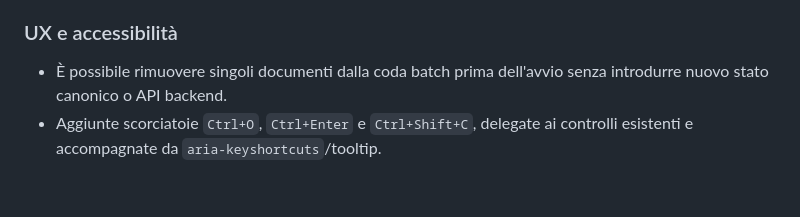
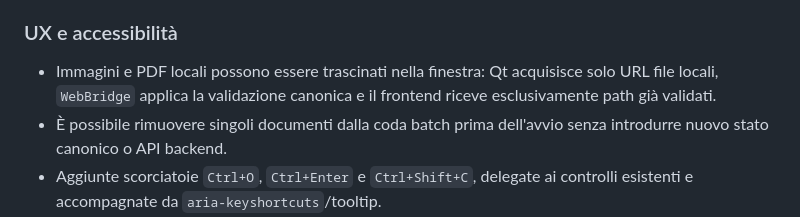
Before and after one commit to Cartaz/OCR_at_home, a Markdown page: CHANGELOG.md, the part around the change. Drawn GitHub-style; blank space fills up the shorter version.

Commit message:
Document validated native drag and drop

```diff
--- a/CHANGELOG.md
+++ b/CHANGELOG.md
@@ -13,6 +13,7 @@
 
 ### UX e accessibilità
 
+- Immagini e PDF locali possono essere trascinati nella finestra: Qt acquisisce solo URL file locali, `WebBridge` applica la validazione canonica e il frontend riceve esclusivamente path già validati.
 - È possibile rimuovere singoli documenti dalla coda batch prima dell'avvio senza introdurre nuovo stato canonico o API backend.
 - Aggiunte scorciatoie `Ctrl+O`, `Ctrl+Enter` e `Ctrl+Shift+C`, delegate ai controlli esistenti e accompagnate da `aria-keyshortcuts`/tooltip.
 - Le operazioni OCR, batch e model lifecycle espongono `aria-busy`; i progressbar pubblicano un `aria-valuetext` significativo.
```
